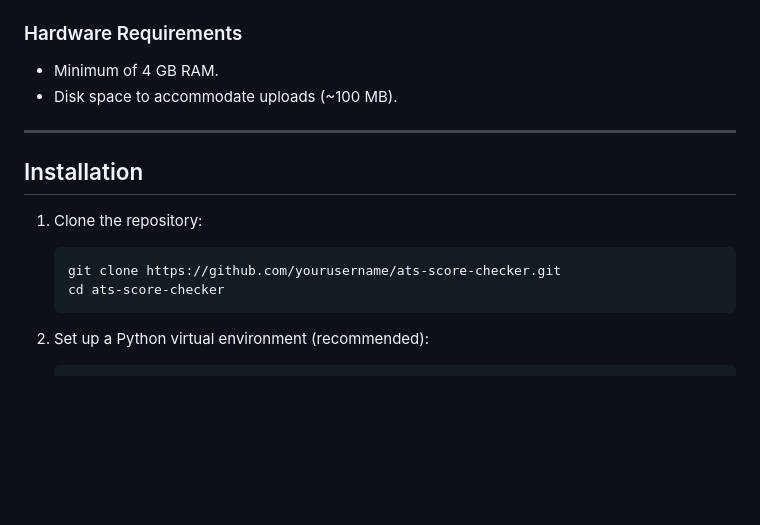
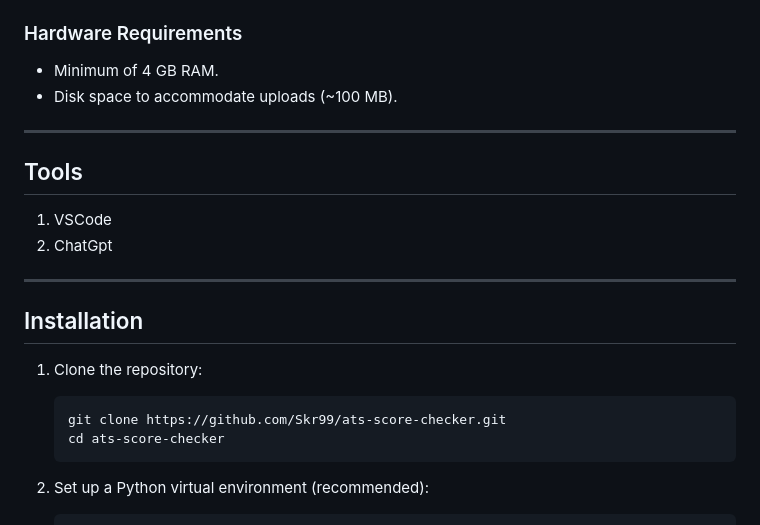
Before and after one commit to Skr99/AtsChecker, a Markdown page: README.md, the part around the change. Rendered like a GitHub page; blank space fills up the shorter version.

Commit message:
chore(readme): updated info

````diff
--- a/README.md
+++ b/README.md
@@ -39,12 +39,19 @@ ATS Score Checker is a web-based tool designed to evaluate the compatibility of
 
 ---
 
+## Tools
+
+1. VSCode
+2. ChatGpt
+
+---
+
 ## Installation
 
 1. Clone the repository:
 
    ```bash
-   git clone https://github.com/yourusername/ats-score-checker.git
+   git clone https://github.com/Skr99/ats-score-checker.git
    cd ats-score-checker
    ```
 
````
